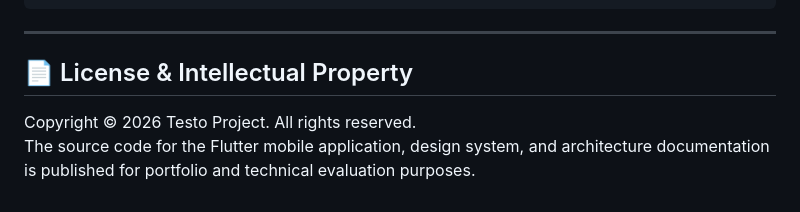
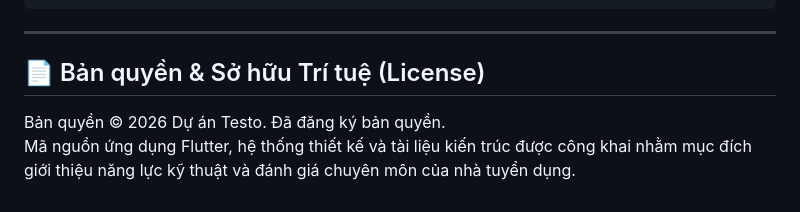
Before and after one commit to drim1210/Testo, a Markdown page: README.md, the part around one of its changes. GitHub-like rendering.

```diff
--- a/README.md
+++ b/README.md
@@ -147,6 +147,6 @@ flutter run
 
 ---
 
-## 📄 License & Intellectual Property
-Copyright © 2026 Testo Project. All rights reserved.
-The source code for the Flutter mobile application, design system, and architecture documentation is published for portfolio and technical evaluation purposes.
+## 📄 Bản quyền & Sở hữu Trí tuệ (License)
+Bản quyền © 2026 Dự án Testo. Đã đăng ký bản quyền.
+Mã nguồn ứng dụng Flutter, hệ thống thiết kế và tài liệu kiến trúc được công khai nhằm mục đích giới thiệu năng lực kỹ thuật và đánh giá chuyên môn của nhà tuyển dụng.
```
Also changed, not shown: other parts of README.md (+63 -63 lines).
